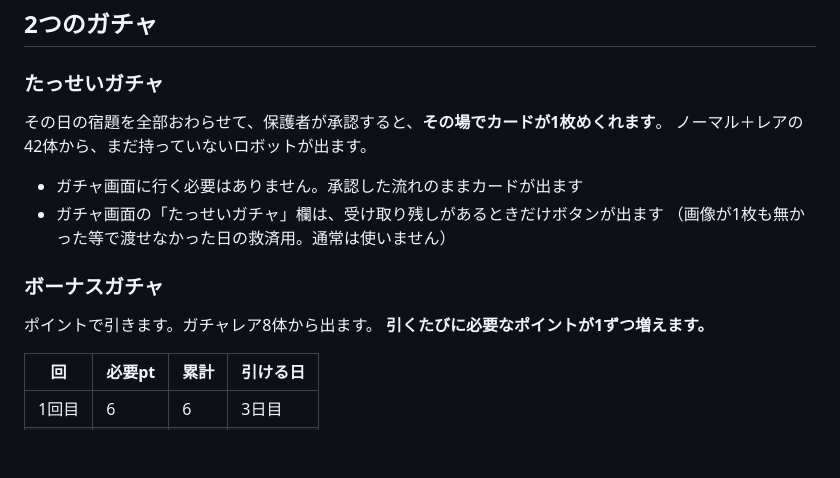
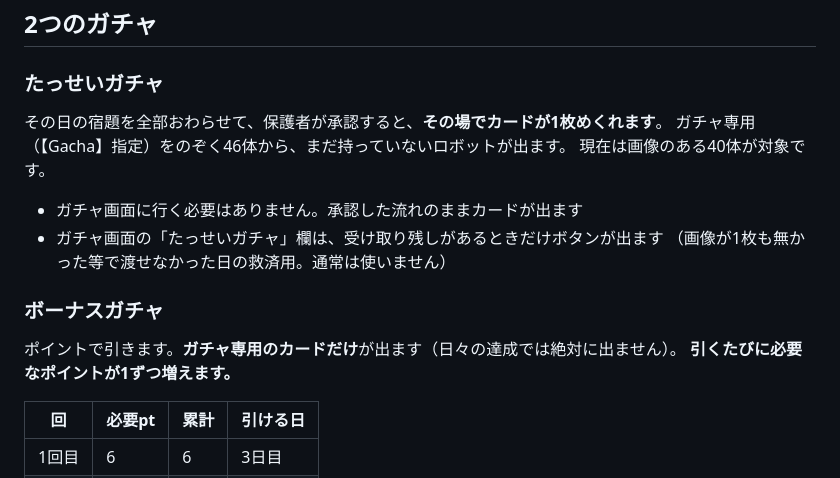
Before and after one commit to junki1218/syukudai-building, a Markdown page: README.md, the part around the change. GitHub-like rendering; blank space fills up the shorter version.

Commit message:
READMEのガチャ説明を現在の体数に合わせる

```diff
--- a/README.md
+++ b/README.md
@@ -199,7 +199,8 @@
 ### たっせいガチャ
 
 その日の宿題を全部おわらせて、保護者が承認すると、**その場でカードが1枚めくれます**。
-ノーマル＋レアの42体から、まだ持っていないロボットが出ます。
+ガチャ専用（【Gacha】指定）をのぞく46体から、まだ持っていないロボットが出ます。
+現在は画像のある40体が対象です。
 
 - ガチャ画面に行く必要はありません。承認した流れのままカードが出ます
 - ガチャ画面の「たっせいガチャ」欄は、受け取り残しがあるときだけボタンが出ます
@@ -207,7 +208,7 @@
 
 ### ボーナスガチャ
 
-ポイントで引きます。ガチャレア8体から出ます。
+ポイントで引きます。**ガチャ専用のカードだけ**が出ます（日々の達成では絶対に出ません）。
 **引くたびに必要なポイントが1ずつ増えます。**
 
 | 回 | 必要pt | 累計 | 引ける日 |
```
